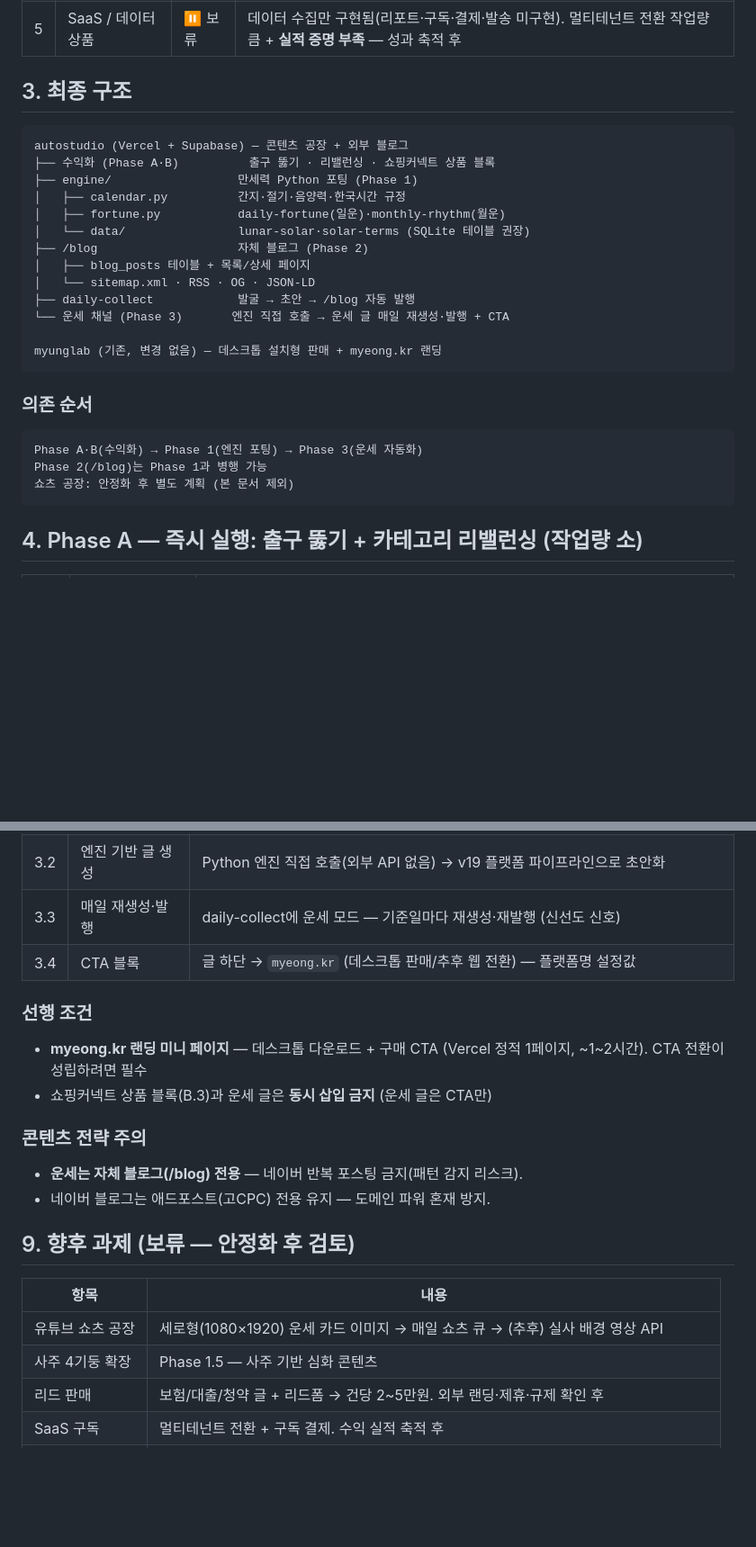
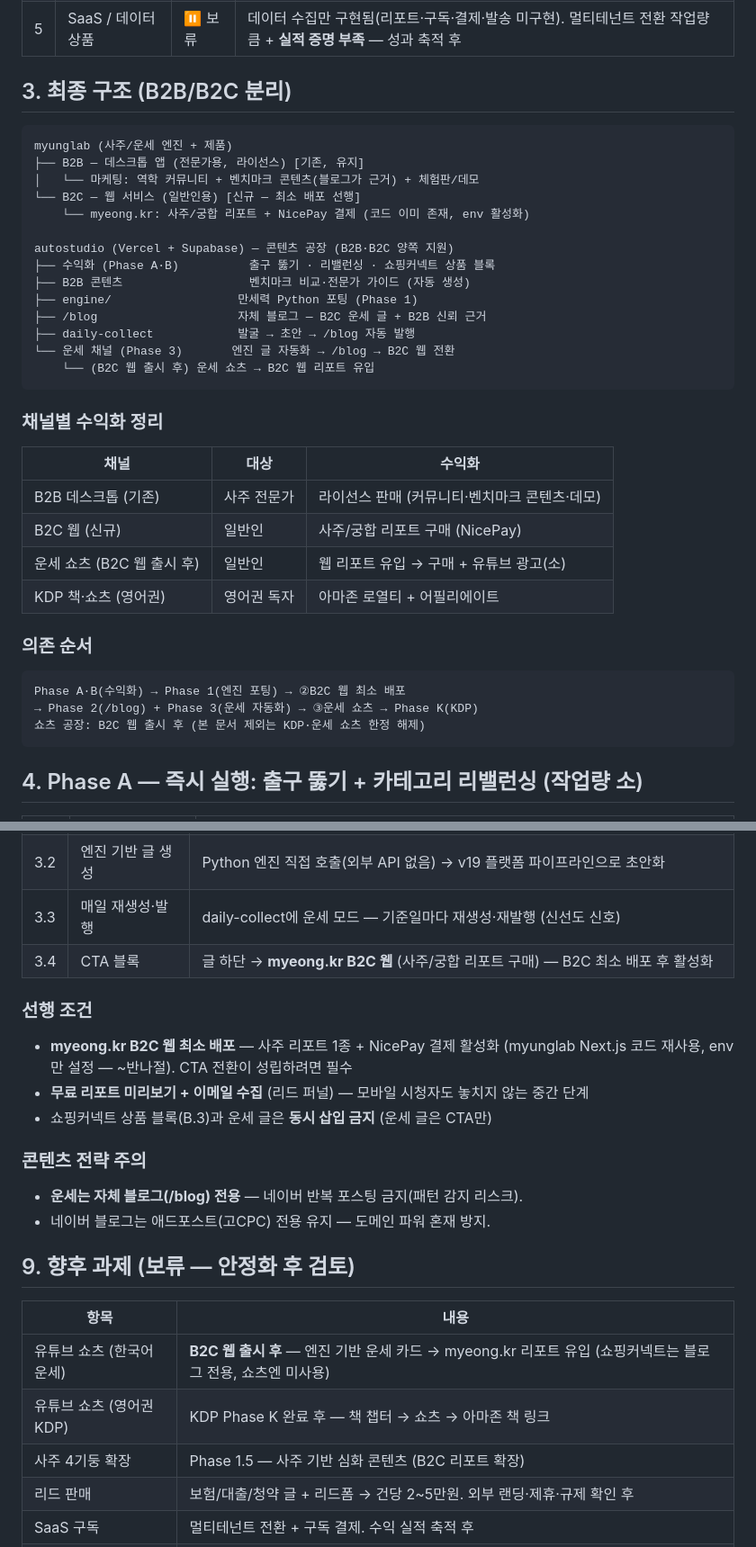
Before and after one commit to choiwjun/autostudio, a Markdown page: docs/planning/11-fortune-channel.md, 2 parts joined by grey strips. Shown at 90% size. Rendered like a GitHub page; blank space fills up the shorter version.

Commit message:
docs(plan): myunglab B2B/B2C structure — B2C web minimum deploy as prerequisite, shorts strategy split (fortune->B2C web, KDP->amazon), B2B marketing via community+benchmark

````diff
--- a/docs/planning/11-fortune-channel.md
+++ b/docs/planning/11-fortune-channel.md
@@ -30,29 +30,39 @@
 | 4 | 리드 판매 (보험/대출/청약) | ⏸ 보류 | 단가(건당 2~5만)는 타당하나 네이버 정책 위반 소지 + 보험 모집 규제 + 제휴처 필요. 외부 랜딩 인프라 선행 필수 |
 | 5 | SaaS / 데이터 상품 | ⏸ 보류 | 데이터 수집만 구현됨(리포트·구독·결제·발송 미구현). 멀티테넌트 전환 작업량 큼 + **실적 증명 부족** — 성과 축적 후 |
 
-## 3. 최종 구조
+## 3. 최종 구조 (B2B/B2C 분리)
 
 ```
-autostudio (Vercel + Supabase) — 콘텐츠 공장 + 외부 블로그
+myunglab (사주/운세 엔진 + 제품)
+├── B2B — 데스크톱 앱 (전문가용, 라이선스) [기존, 유지]
+│   └── 마케팅: 역학 커뮤니티 + 벤치마크 콘텐츠(블로그가 근거) + 체험판/데모
+└── B2C — 웹 서비스 (일반인용) [신규 — 최소 배포 선행]
+    └── myeong.kr: 사주/궁합 리포트 + NicePay 결제 (코드 이미 존재, env 활성화)
+
+autostudio (Vercel + Supabase) — 콘텐츠 공장 (B2B·B2C 양쪽 지원)
 ├── 수익화 (Phase A·B)          출구 뚫기 · 리밸런싱 · 쇼핑커넥트 상품 블록
+├── B2B 콘텐츠                  벤치마크 비교·전문가 가이드 (자동 생성)
 ├── engine/                  만세력 Python 포팅 (Phase 1)
-│   ├── calendar.py          간지·절기·음양력·한국시간 규정
-│   ├── fortune.py           daily-fortune(일운)·monthly-rhythm(월운)
-│   └── data/                lunar-solar·solar-terms (SQLite 테이블 권장)
-├── /blog                    자체 블로그 (Phase 2)
-│   ├── blog_posts 테이블 + 목록/상세 페이지
-│   └── sitemap.xml · RSS · OG · JSON-LD
+├── /blog                    자체 블로그 — B2C 운세 글 + B2B 신뢰 근거
 ├── daily-collect            발굴 → 초안 → /blog 자동 발행
-└── 운세 채널 (Phase 3)       엔진 직접 호출 → 운세 글 매일 재생성·발행 + CTA
+└── 운세 채널 (Phase 3)       엔진 글 자동화 → /blog → B2C 웹 전환
+    └── (B2C 웹 출시 후) 운세 쇼츠 → B2C 웹 리포트 유입
+```
 
-myunglab (기존, 변경 없음) — 데스크톱 설치형 판매 + myeong.kr 랜딩
-```
+### 채널별 수익화 정리
+
+| 채널 | 대상 | 수익화 |
+|---|---|---|
+| B2B 데스크톱 (기존) | 사주 전문가 | 라이선스 판매 (커뮤니티·벤치마크 콘텐츠·데모) |
+| B2C 웹 (신규) | 일반인 | 사주/궁합 리포트 구매 (NicePay) |
+| 운세 쇼츠 (B2C 웹 출시 후) | 일반인 | 웹 리포트 유입 → 구매 + 유튜브 광고(소) |
+| KDP 책·쇼츠 (영어권) | 영어권 독자 | 아마존 로열티 + 어필리에이트 |
 
 ### 의존 순서
 ```
-Phase A·B(수익화) → Phase 1(엔진 포팅) → Phase 3(운세 자동화)
-Phase 2(/blog)는 Phase 1과 병행 가능
-쇼츠 공장: 안정화 후 별도 계획 (본 문서 제외)
+Phase A·B(수익화) → Phase 1(엔진 포팅) → ②B2C 웹 최소 배포
+→ Phase 2(/blog) + Phase 3(운세 자동화) → ③운세 쇼츠 → Phase K(KDP)
+쇼츠 공장: B2C 웹 출시 후 (본 문서 제외는 KDP·운세 쇼츠 한정 해제)
 ```
 
 ## 4. Phase A — 즉시 실행: 출구 뚫기 + 카테고리 리밸런싱 (작업량 소)
@@ -113,10 +123,11 @@ Phase 2(/blog)는 Phase 1과 병행 가능
 | 3.1 | 운세 콘텐츠 타입 | 오늘의 운세(일간)·주간/월간 운세(월운) — 엔진 계산 / 띠별·별자리 — 문구 규칙(1.3 별도 세트) |
 | 3.2 | 엔진 기반 글 생성 | Python 엔진 직접 호출(외부 API 없음) → v19 플랫폼 파이프라인으로 초안화 |
 | 3.3 | 매일 재생성·발행 | daily-collect에 운세 모드 — 기준일마다 재생성·재발행 (신선도 신호) |
-| 3.4 | CTA 블록 | 글 하단 → `myeong.kr` (데스크톱 판매/추후 웹 전환) — 플랫폼명 설정값 |
+| 3.4 | CTA 블록 | 글 하단 → **myeong.kr B2C 웹** (사주/궁합 리포트 구매) — B2C 최소 배포 후 활성화 |
 
 ### 선행 조건
-- **myeong.kr 랜딩 미니 페이지** — 데스크톱 다운로드 + 구매 CTA (Vercel 정적 1페이지, ~1~2시간). CTA 전환이 성립하려면 필수
+- **myeong.kr B2C 웹 최소 배포** — 사주 리포트 1종 + NicePay 결제 활성화 (myunglab Next.js 코드 재사용, env만 설정 — ~반나절). CTA 전환이 성립하려면 필수
+- **무료 리포트 미리보기 + 이메일 수집** (리드 퍼널) — 모바일 시청자도 놓치지 않는 중간 단계
 - 쇼핑커넥트 상품 블록(B.3)과 운세 글은 **동시 삽입 금지** (운세 글은 CTA만)
 
 ### 콘텐츠 전략 주의
@@ -127,8 +138,9 @@ Phase 2(/blog)는 Phase 1과 병행 가능
 
 | 항목 | 내용 |
 |---|---|
-| 유튜브 쇼츠 공장 | 세로형(1080×1920) 운세 카드 이미지 → 매일 쇼츠 큐 → (추후) 실사 배경 영상 API |
-| 사주 4기둥 확장 | Phase 1.5 — 사주 기반 심화 콘텐츠 |
+| 유튜브 쇼츠 (한국어 운세) | **B2C 웹 출시 후** — 엔진 기반 운세 카드 → myeong.kr 리포트 유입 (쇼핑커넥트는 블로그 전용, 쇼츠엔 미사용) |
+| 유튜브 쇼츠 (영어권 KDP) | KDP Phase K 완료 후 — 책 챕터 → 쇼츠 → 아마존 책 링크 |
+| 사주 4기둥 확장 | Phase 1.5 — 사주 기반 심화 콘텐츠 (B2C 리포트 확장) |
 | 리드 판매 | 보험/대출/청약 글 + 리드폼 → 건당 2~5만원. 외부 랜딩·제휴·규제 확인 후 |
 | SaaS 구독 | 멀티테넌트 전환 + 구독 결제. 수익 실적 축적 후 |
 | 데이터 상품 | 뜨는 키워드 주간 리포트 (v20 '곧 뜰' 프리셋이 원료 — 리포트 생성기 → 구독·결제·발송 순) |
````
Also changed, not shown: other parts of docs/planning/11-fortune-channel.md (+5 -1 lines).
